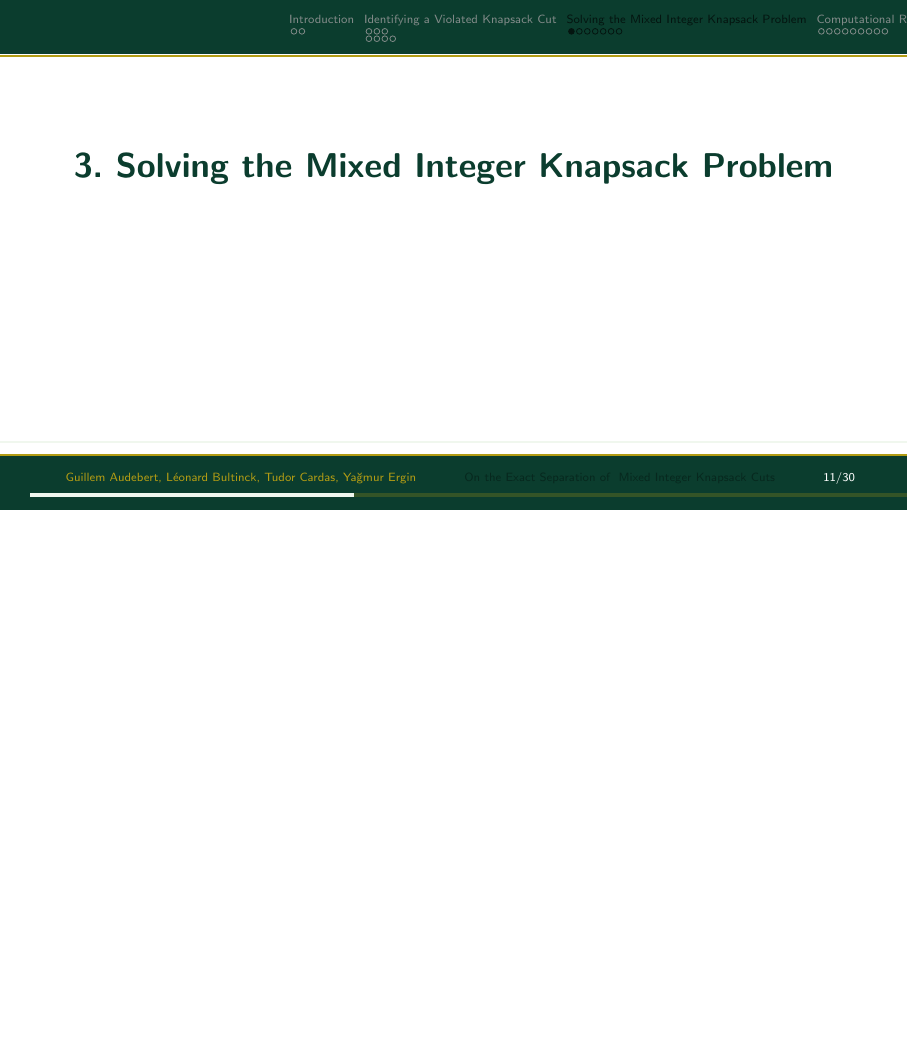
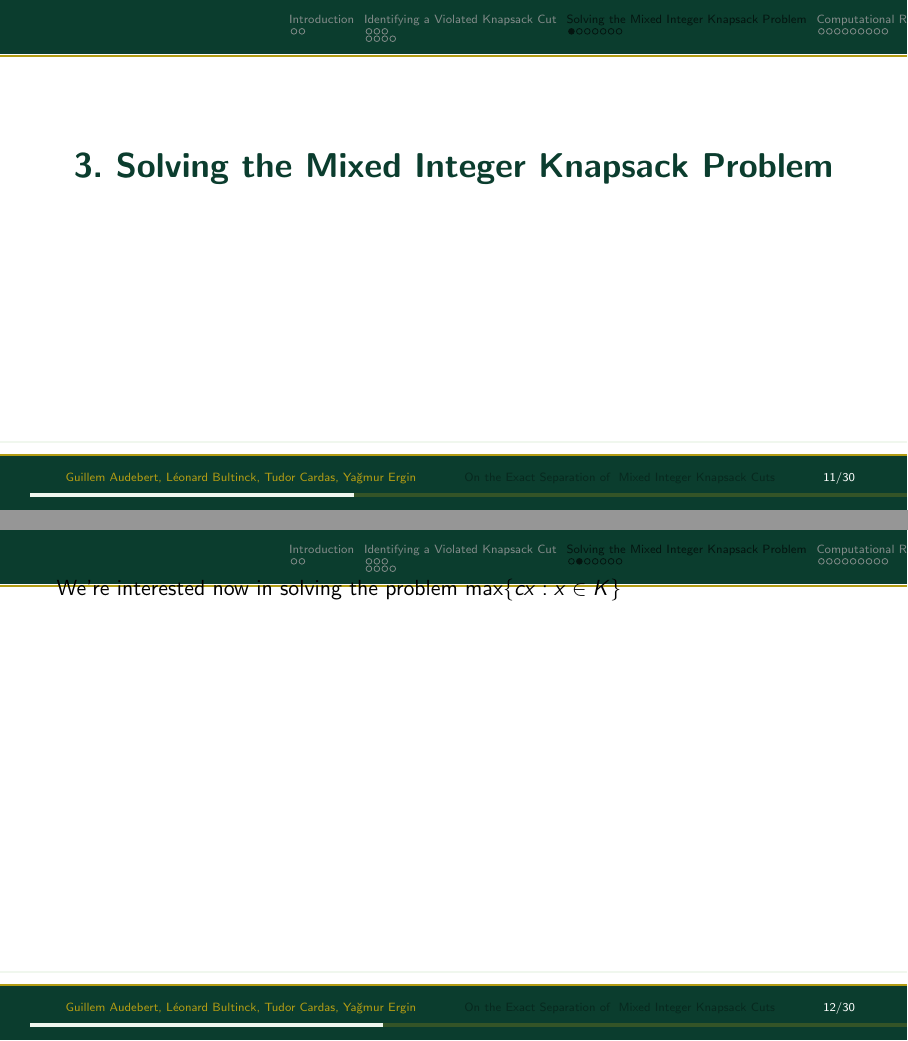
Before and after one commit to xaelxx14/AMMOR_project, LaTeX slides (presentation/main.tex): page 12 of 31 before the commit and pages 12 and 13 of 32 after it, the two joined at a grey line, the shorter picture padded with empty space. Compiled offline with pdfLaTeX.

Commit message:
Update main.tex

```diff
--- a/presentation/main.tex
+++ b/presentation/main.tex
@@ -185,7 +185,7 @@ Yağmur Ergin}
 %%%%%%%%%%%%%%%%%%%%%%%%%%%%%% Tudor
 %------------------------------------------------
 \section{Solving the Mixed Integer Knapsack Problem}
-
+We're interested now in solving the problem $\max \{ cx : x \in K \} $
 \begin{frame}{Detecting Unbounded MIKP}
     \begin{block}{Conditions for Unboundedness}
         An MIKP instance is unbounded if and only if one of the following holds (checkable in $O(n)$ time):
```
